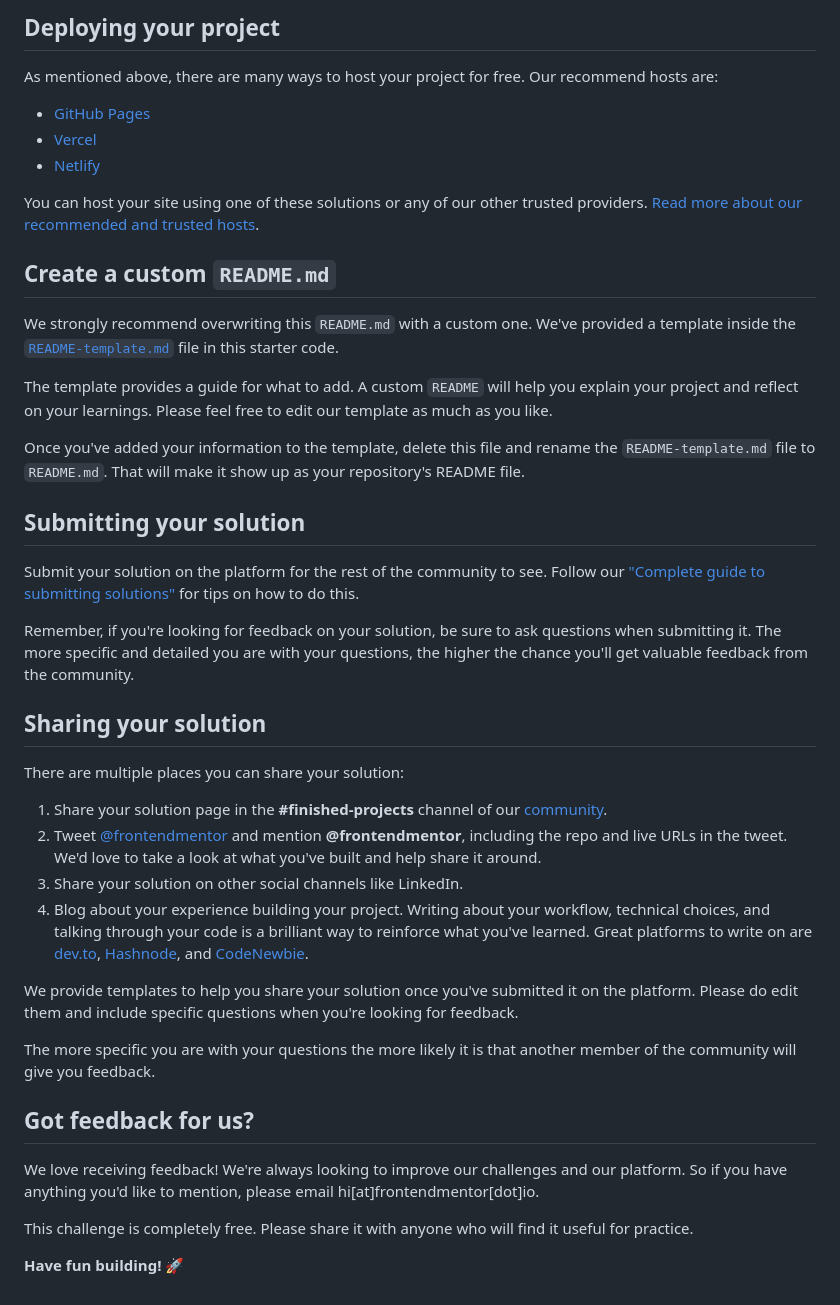
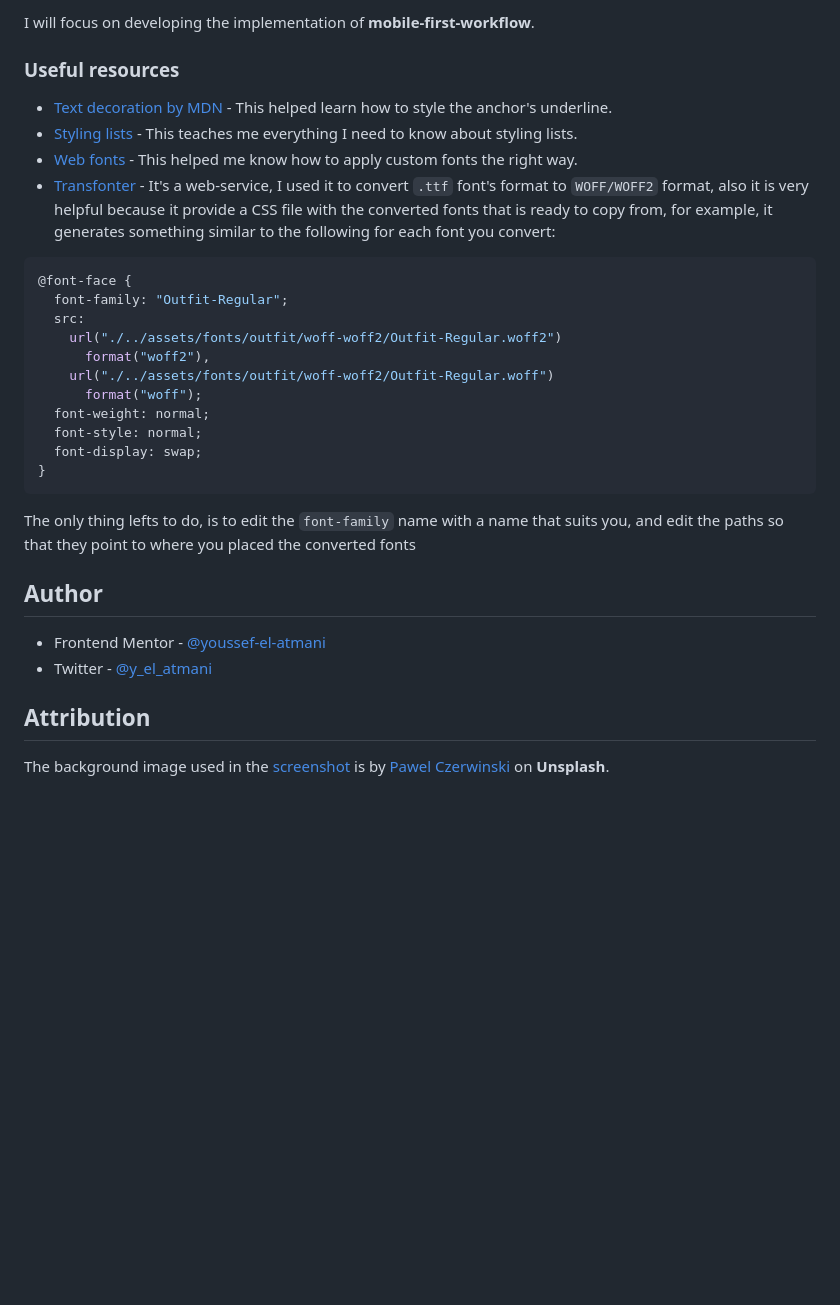
Before and after one commit to youssef-el-atmani/recipe-page, a Markdown page: README.md, the part around the change printed below. Rendered like a GitHub page; blank space fills up the shorter version.

````diff
--- a/README.md
+++ b/README.md
@@ -45,45 +51,34 @@ Feel free to use any workflow that you feel comfortable with. Below is a suggest
 
-## Deploying your project
+I will focus on developing the implementation of **mobile-first-workflow**.
 
-As mentioned above, there are many ways to host your project for free. Our recommend hosts are:
+### Useful resources
 
-- [GitHub Pages](https://pages.github.com/)
-- [Vercel](https://vercel.com/)
-- [Netlify](https://www.netlify.com/)
+- [Text decoration by MDN](https://developer.mozilla.org/en-US/docs/Web/CSS/Reference/Properties/text-decoration) - This helped learn how to style the anchor's underline.
+- [Styling lists](https://developer.mozilla.org/en-US/docs/Learn_web_development/Core/Text_styling/Styling_lists) - This teaches me everything I need to know about styling lists.
+- [Web fonts](https://developer.mozilla.org/en-US/docs/Learn_web_development/Core/Text_styling/Web_fonts) - This helped me know how to apply custom fonts the right way.
+- [Transfonter](https://transfonter.org/) - It's a web-service, I used it to convert `.ttf` font's format to `WOFF/WOFF2` format, also it is very helpful because it provide a CSS file with the converted fonts that is ready to copy from, for example, it generates something similar to the following for each font you convert:
 
-You can host your site using one of these solutions or any of our other trusted providers. [Read more about our recommended and trusted hosts](https://medium.com/frontend-mentor/frontend-mentor-trusted-hosting-providers-bf000dfebe).
+```CSS
+@font-face {
+  font-family: "Outfit-Regular";
+  src:
+    url("./../assets/fonts/outfit/woff-woff2/Outfit-Regular.woff2")
+      format("woff2"),
+    url("./../assets/fonts/outfit/woff-woff2/Outfit-Regular.woff")
+      format("woff");
+  font-weight: normal;
+  font-style: normal;
+  font-display: swap;
+}
+```
 
-## Create a custom `README.md`
+The only thing lefts to do, is to edit the `font-family` name with a name that suits you, and edit the paths so that they point to where you placed the converted fonts
 
-We strongly recommend overwriting this `README.md` with a custom one. We've provided a template inside the [`README-template.md`](./README-template.md) file in this starter code.
+## Author
 
-The template provides a guide for what to add. A custom `README` will help you explain your project and reflect on your learnings. Please feel free to edit our template as much as you like.
+- Frontend Mentor - [@youssef-el-atmani](https://www.frontendmentor.io/profile/youssef-el-atmani)
+- Twitter - [@y_el_atmani](https://x.com/y_el_atmani)
 
-Once you've added your information to the template, delete this file and rename the `README-template.md` file to `README.md`. That will make it show up as your repository's README file.
+## Attribution
 
-## Submitting your solution
-
-Submit your solution on the platform for the rest of the community to see. Follow our ["Complete guide to submitting solutions"](https://medium.com/frontend-mentor/a-complete-guide-to-submitting-solutions-on-frontend-mentor-ac6384162248) for tips on how to do this.
-
-Remember, if you're looking for feedback on your solution, be sure to ask questions when submitting it. The more specific and detailed you are with your questions, the higher the chance you'll get valuable feedback from the community.
-
-## Sharing your solution
-
-There are multiple places you can share your solution:
-
-1. Share your solution page in the **#finished-projects** channel of our [community](https://www.frontendmentor.io/community).
-2. Tweet [@frontendmentor](https://twitter.com/frontendmentor) and mention **@frontendmentor**, including the repo and live URLs in the tweet. We'd love to take a look at what you've built and help share it around.
-3. Share your solution on other social channels like LinkedIn.
-4. Blog about your experience building your project. Writing about your workflow, technical choices, and talking through your code is a brilliant way to reinforce what you've learned. Great platforms to write on are [dev.to](https://dev.to/), [Hashnode](https://hashnode.com/), and [CodeNewbie](https://community.codenewbie.org/).
-
-We provide templates to help you share your solution once you've submitted it on the platform. Please do edit them and include specific questions when you're looking for feedback.
-
-The more specific you are with your questions the more likely it is that another member of the community will give you feedback.
-
-## Got feedback for us?
-
-We love receiving feedback! We're always looking to improve our challenges and our platform. So if you have anything you'd like to mention, please email hi[at]frontendmentor[dot]io.
-
-This challenge is completely free. Please share it with anyone who will find it useful for practice.
-
-**Have fun building!** 🚀
+The background image used in the [screenshot](#screenshot) is by [Pawel Czerwinski](https://unsplash.com/@pawel_czerwinski) on **Unsplash**.
````
Also changed, not shown: other parts of README.md (+31 -25 lines), assets/images/recipe-page_screenshot.png (added).
